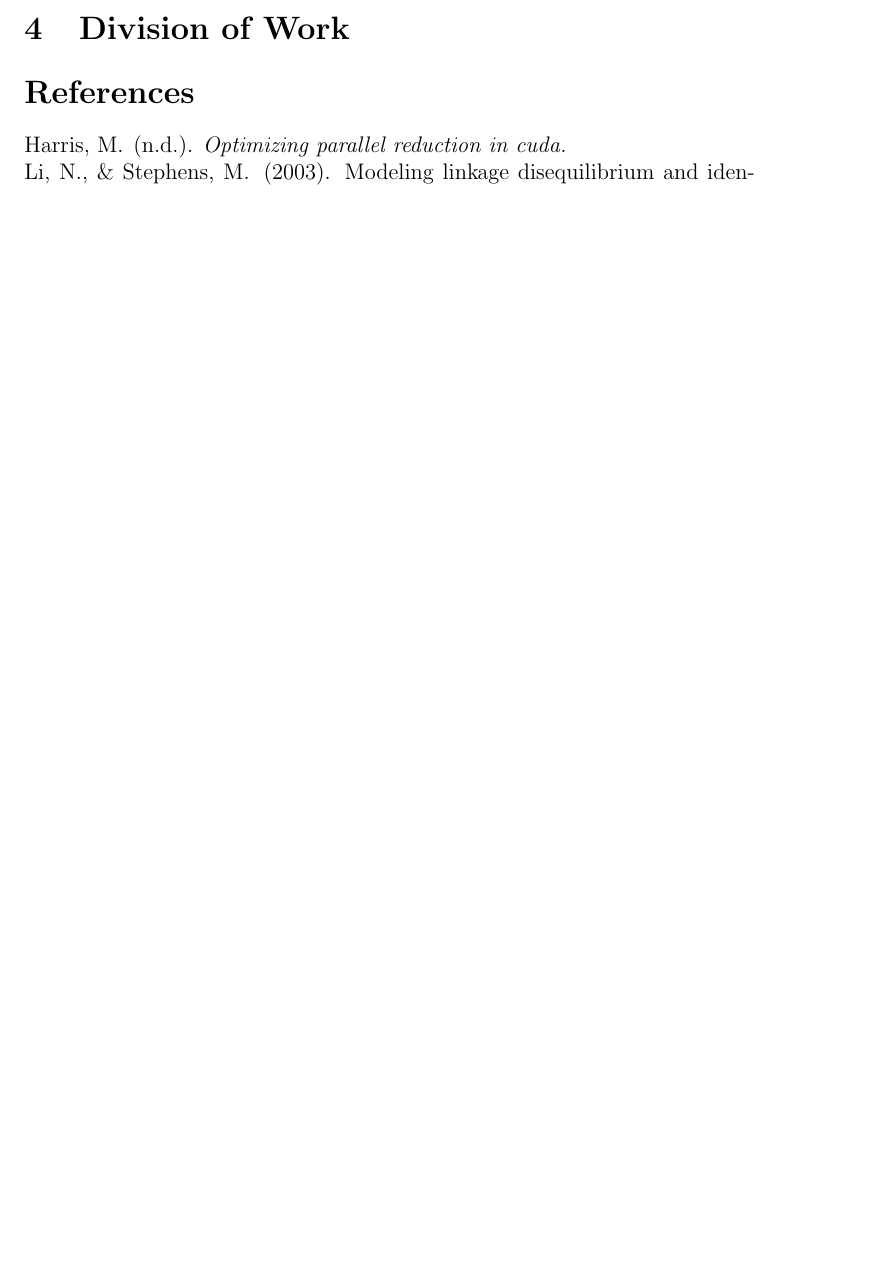
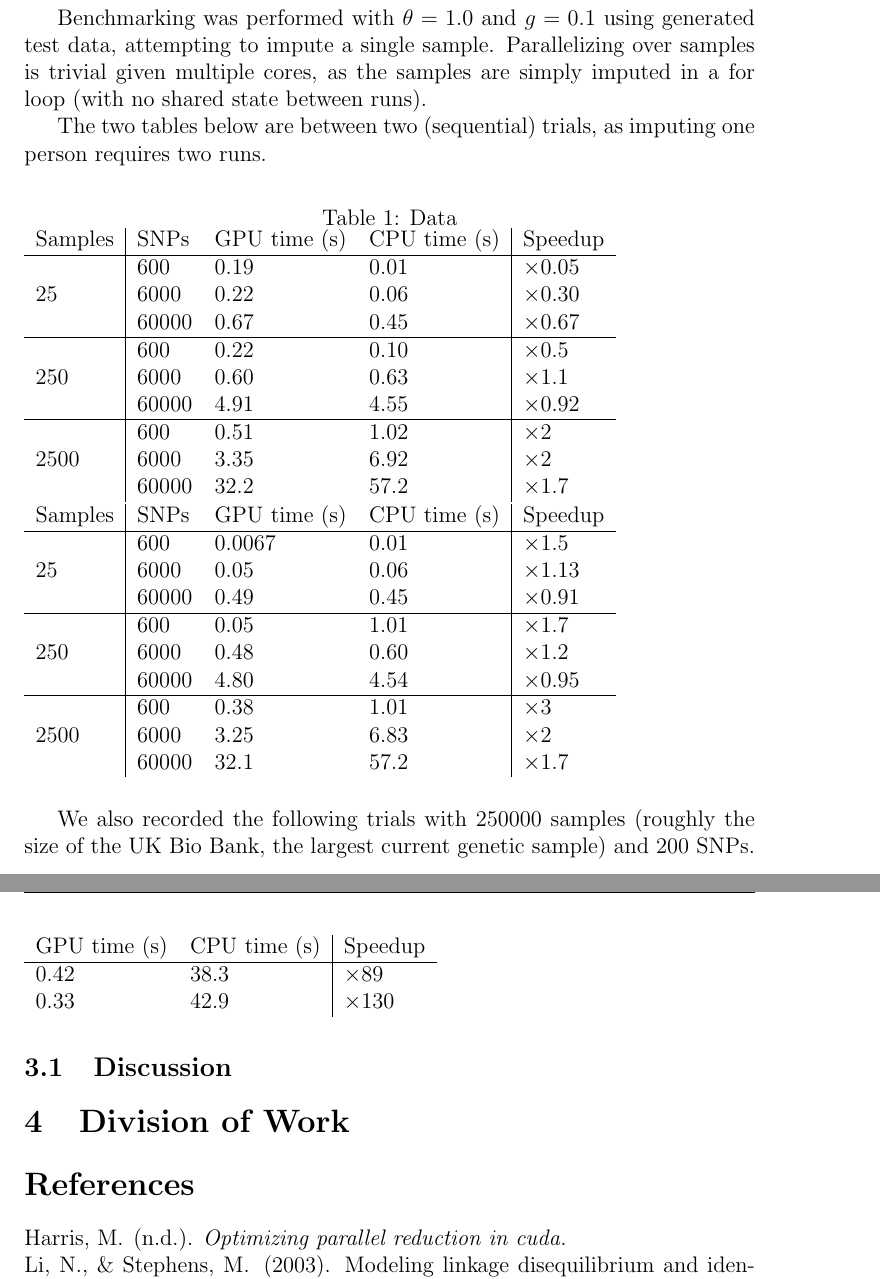
Before and after one commit to dvrana/lsimpute, a LaTeX paper (report/final.tex): part of page 6 of 6 before the commit and two parts of pages 7 and 8 of 8 after it, the two joined at a grey line, cut at the place of the change, the shorter picture padded with empty space. Compiled offline with pdfLaTeX.

Commit message:
add results

```diff
--- a/report/final.tex
+++ b/report/final.tex
@@ -30,6 +30,7 @@
 \usepackage{listings} % Pseudocode (examples in 15-451)
 
 \usepackage{cleveref} % Allows \cref for smart references
+\usepackage{graphicx}
 
 \newtheorem{theorem}{Theorem} % Makes theorems work
 
@@ -181,3 +191,64 @@ speedup.
+Benchmarking was performed with $\theta = 1.0$ and $g = 0.1$ using generated
+test data, attempting to impute a single sample. Parallelizing over samples is
+trivial given multiple cores, as the samples are simply imputed in a for loop
+(with no shared state between runs).
+
+The two tables below are between two (sequential) trials, as imputing one
+person requires two runs.
+
+% TODO: Dylan, look at this
+
+% Also TODO: Cam, fix this formatting.
+
+\begin{table}[ht]
+  \caption{Data}
+\begin{tabular}{l|lll|l}
+Samples & SNPs  & GPU time (s) & CPU time (s) & Speedup       \\
+        \hline
+        & 600   & 0.19         & 0.01         & $\times 0.05$ \\
+25      & 6000  & 0.22         & 0.06         & $\times 0.30$ \\
+        & 60000 & 0.67         & 0.45         & $\times 0.67$ \\
+        \hline
+        & 600   & 0.22         & 0.10         & $\times 0.5$  \\
+250     & 6000  & 0.60         & 0.63         & $\times 1.1$  \\
+        & 60000 & 4.91         & 4.55         & $\times 0.92$ \\
+        \hline
+        & 600   & 0.51         & 1.02         & $\times 2$    \\
+2500    & 6000  & 3.35         & 6.92         & $\times 2$    \\
+        & 60000 & 32.2         & 57.2         & $\times 1.7$
+\end{tabular}
+
+\begin{tabular}{l|lll|l}
+  Samples & SNPs & GPU time (s) & CPU time (s) & Speedup       \\
+\hline
+  & 600&0.0067       & 0.01         & $\times 1.5$  \\
+  25 & 6000 &0.05         & 0.06         & $\times 1.13$ \\
+  & 60000&0.49         & 0.45         & $\times 0.91$ \\
+\hline
+  & 600&0.05         & 1.01         & $\times 1.7$  \\
+  250 & 6000&0.48         & 0.60         & $\times 1.2$  \\
+  & 60000 &4.80         & 4.54         & $\times 0.95$ \\
+\hline
+  & 600&0.38         & 1.01         & $\times 3$    \\
+  2500 &6000 &3.25         & 6.83         & $\times 2$    \\
+  & 60000&32.1         & 57.2         & $\times 1.7$
+\end{tabular}
+\end{table}
+
+We also recorded the following trials with 250000 samples
+(roughly the size of the UK Bio Bank, the largest current genetic sample)
+and 200 SNPs.
+
+\begin{table}[!ht]
+  \begin{tabular}{ll|l}
+    GPU time (s) & CPU time (s) & Speedup \\
+    \hline
+    0.42 & 38.3 & $\times 89$ \\
+    0.33 & 42.9 & $\times 130$ \\
+  \end{tabular}
+\end{table}
+
+\subsection{Discussion}
 
 \section{Division of Work}
 
```
Also changed, not shown: report/final.tex (13 more changed lines).
